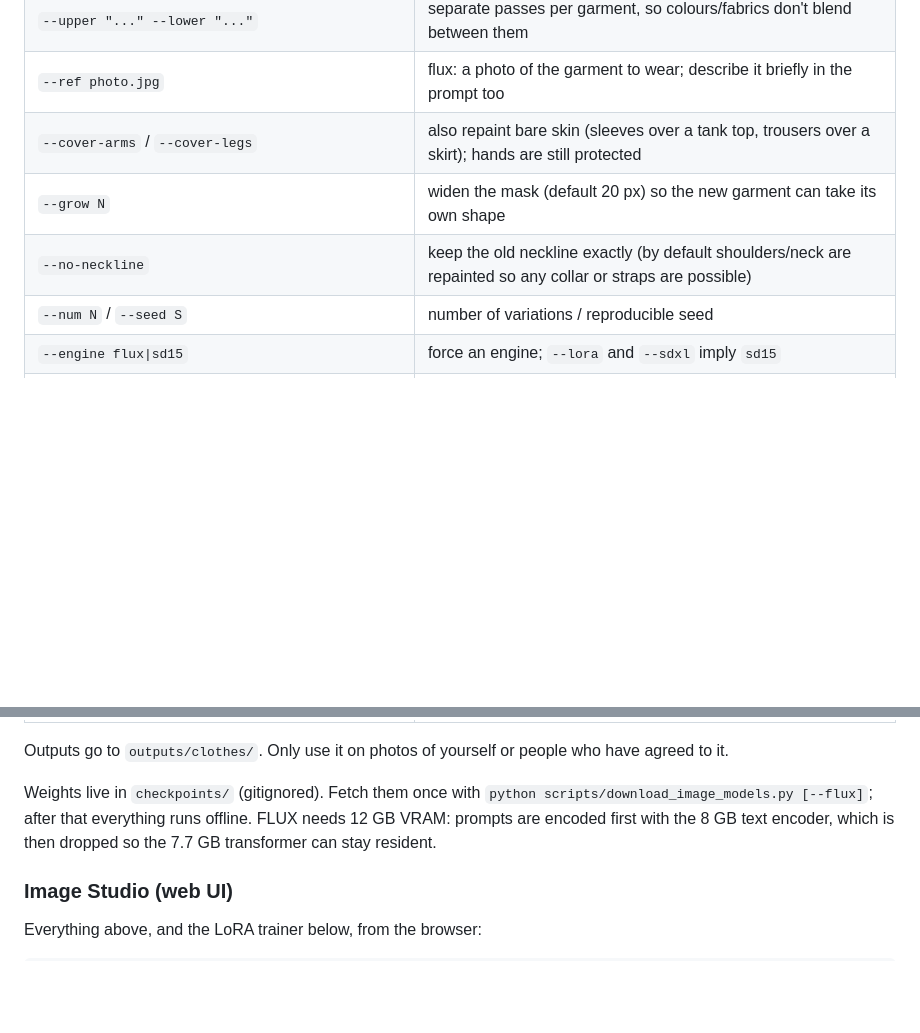
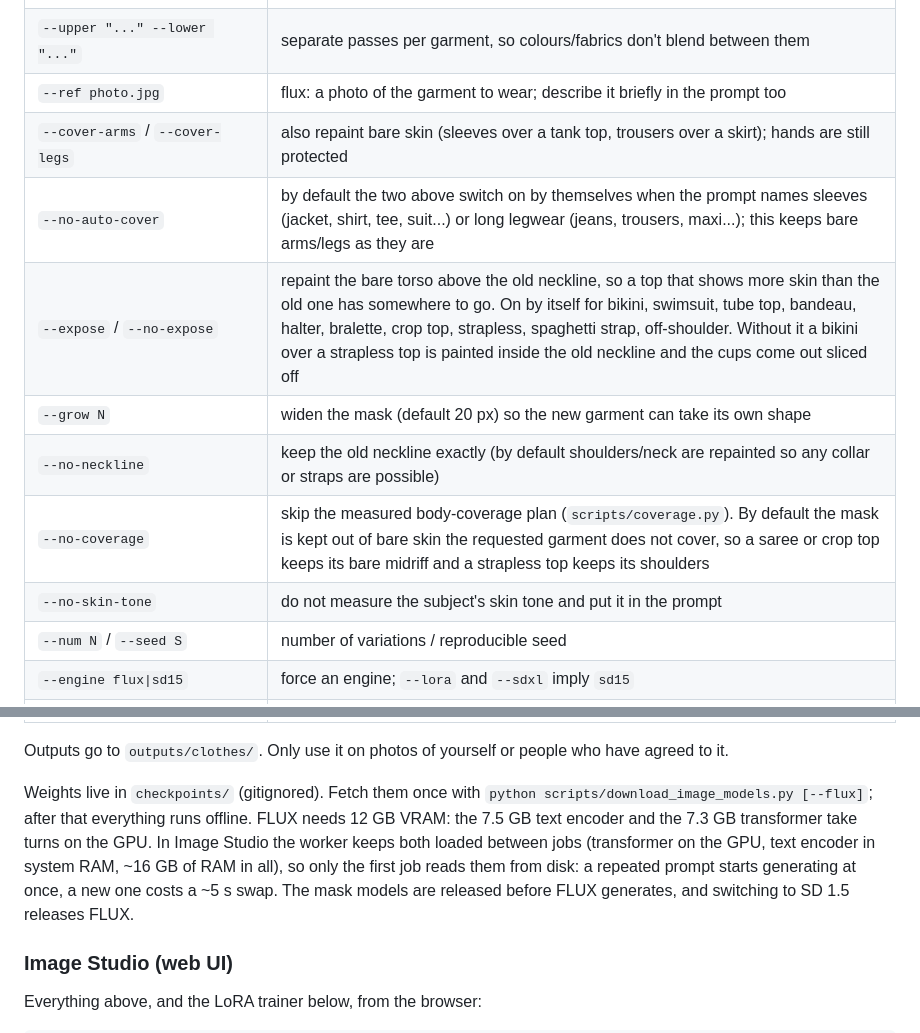
Before and after one commit to UDAIE-A/NeuralForge, a Markdown page: docs/USAGE.md, 2 parts joined by grey strips. Drawn GitHub-style; blank space fills up the shorter version.

Commit message:
USAGE: document --no-coverage and --no-skin-tone

```diff
--- a/docs/USAGE.md
+++ b/docs/USAGE.md
@@ -311,8 +311,12 @@ python scripts/change_clothes.py photo.jpg "a navy suit with a white shirt" --co
 | `--upper "..." --lower "..."` | separate passes per garment, so colours/fabrics don't blend between them |
 | `--ref photo.jpg` | flux: a photo of the garment to wear; describe it briefly in the prompt too |
 | `--cover-arms` / `--cover-legs` | also repaint bare skin (sleeves over a tank top, trousers over a skirt); hands are still protected |
+| `--no-auto-cover` | by default the two above switch on by themselves when the prompt names sleeves (jacket, shirt, tee, suit...) or long legwear (jeans, trousers, maxi...); this keeps bare arms/legs as they are |
+| `--expose` / `--no-expose` | repaint the bare torso above the old neckline, so a top that shows more skin than the old one has somewhere to go. On by itself for bikini, swimsuit, tube top, bandeau, halter, bralette, crop top, strapless, spaghetti strap, off-shoulder. Without it a bikini over a strapless top is painted inside the old neckline and the cups come out sliced off |
 | `--grow N` | widen the mask (default 20 px) so the new garment can take its own shape |
 | `--no-neckline` | keep the old neckline exactly (by default shoulders/neck are repainted so any collar or straps are possible) |
+| `--no-coverage` | skip the measured body-coverage plan (`scripts/coverage.py`). By default the mask is kept out of bare skin the requested garment does not cover, so a saree or crop top keeps its bare midriff and a strapless top keeps its shoulders |
+| `--no-skin-tone` | do not measure the subject's skin tone and put it in the prompt |
 | `--num N` / `--seed S` | number of variations / reproducible seed |
 | `--engine flux\|sd15` | force an engine; `--lora` and `--sdxl` imply `sd15` |
 | `--steps` / `--guidance` / `--res` | per-engine defaults: flux 4 / 1.0 / 1024, sd15 30 / 7.0 / 768 |
@@ -323,8 +327,11 @@ Outputs go to `outputs/clothes/`. Only use it on photos of yourself or people wh
 
 Weights live in `checkpoints/` (gitignored). Fetch them once with
 `python scripts/download_image_models.py [--flux]`; after that everything runs offline.
-FLUX needs 12 GB VRAM: prompts are encoded first with the 8 GB text encoder, which is then
-dropped so the 7.7 GB transformer can stay resident.
+FLUX needs 12 GB VRAM: the 7.5 GB text encoder and the 7.3 GB transformer take turns on the
+GPU. In Image Studio the worker keeps both loaded between jobs (transformer on the GPU, text
+encoder in system RAM, ~16 GB of RAM in all), so only the first job reads them from disk: a
+repeated prompt starts generating at once, a new one costs a ~5 s swap. The mask models are
+released before FLUX generates, and switching to SD 1.5 releases FLUX.
 
 ### Image Studio (web UI)
 
```
